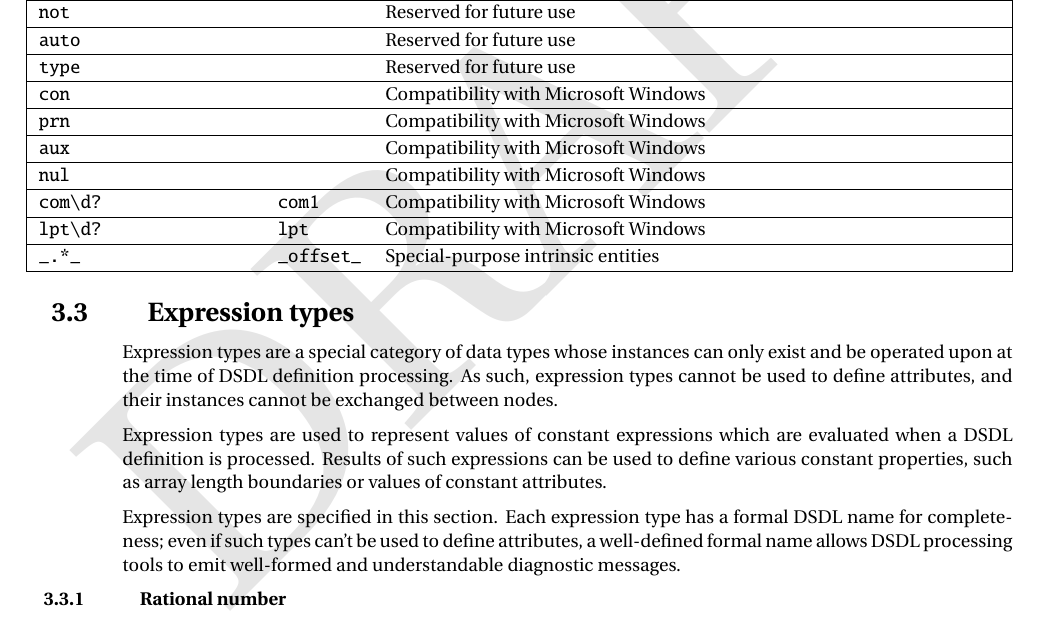
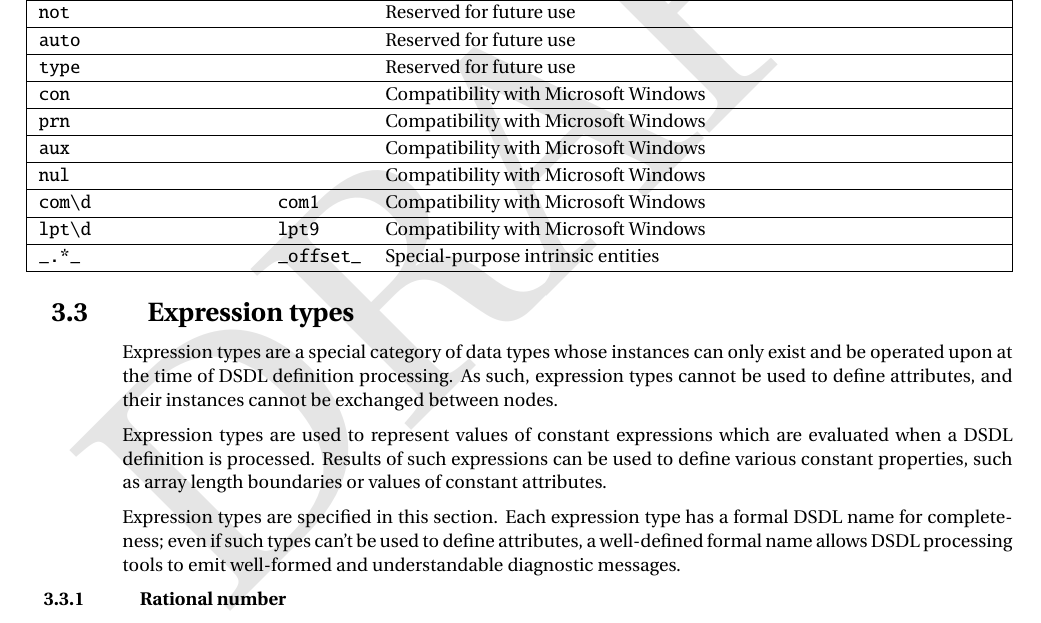
Before and after one commit to OpenCyphal/specification, a LaTeX thesis (specification/UAVCAN_Specification.tex, which reads specification/dsdl/grammar.tex): part of page 18 of 78, cut so that both start at the same text. Compiled offline with pdfLaTeX; a LaTeX package or settings file that is missing is left out.

Commit message:
DSDL: un-reserve names "com" and "lpt"
Per Microsoft, names "COM" and "LPT" are allowed: https://docs.microsoft.com/en-us/windows/win32/fileio/naming-a-file

```diff
--- a/specification/dsdl/grammar.tex
+++ b/specification/dsdl/grammar.tex
@@ -248,7 +248,7 @@ in this version of the DSDL specification, but this may change in the future.
     \texttt{prn}                                       &                    & Compatibility with Microsoft Windows \\
     \texttt{aux}                                       &                    & Compatibility with Microsoft Windows \\
     \texttt{nul}                                       &                    & Compatibility with Microsoft Windows \\
-    \texttt{com\textbackslash{}d?}                     & \texttt{com1}      & Compatibility with Microsoft Windows \\
-    \texttt{lpt\textbackslash{}d?}                     & \texttt{lpt}       & Compatibility with Microsoft Windows \\
+    \texttt{com\textbackslash{}d}                      & \texttt{com1}      & Compatibility with Microsoft Windows \\
+    \texttt{lpt\textbackslash{}d}                      & \texttt{lpt9}      & Compatibility with Microsoft Windows \\
     \texttt{\_.*\_}                                    & \texttt{\_offset\_}& Special-purpose intrinsic entities \\
 \end{UAVCANSimpleTable}
```
